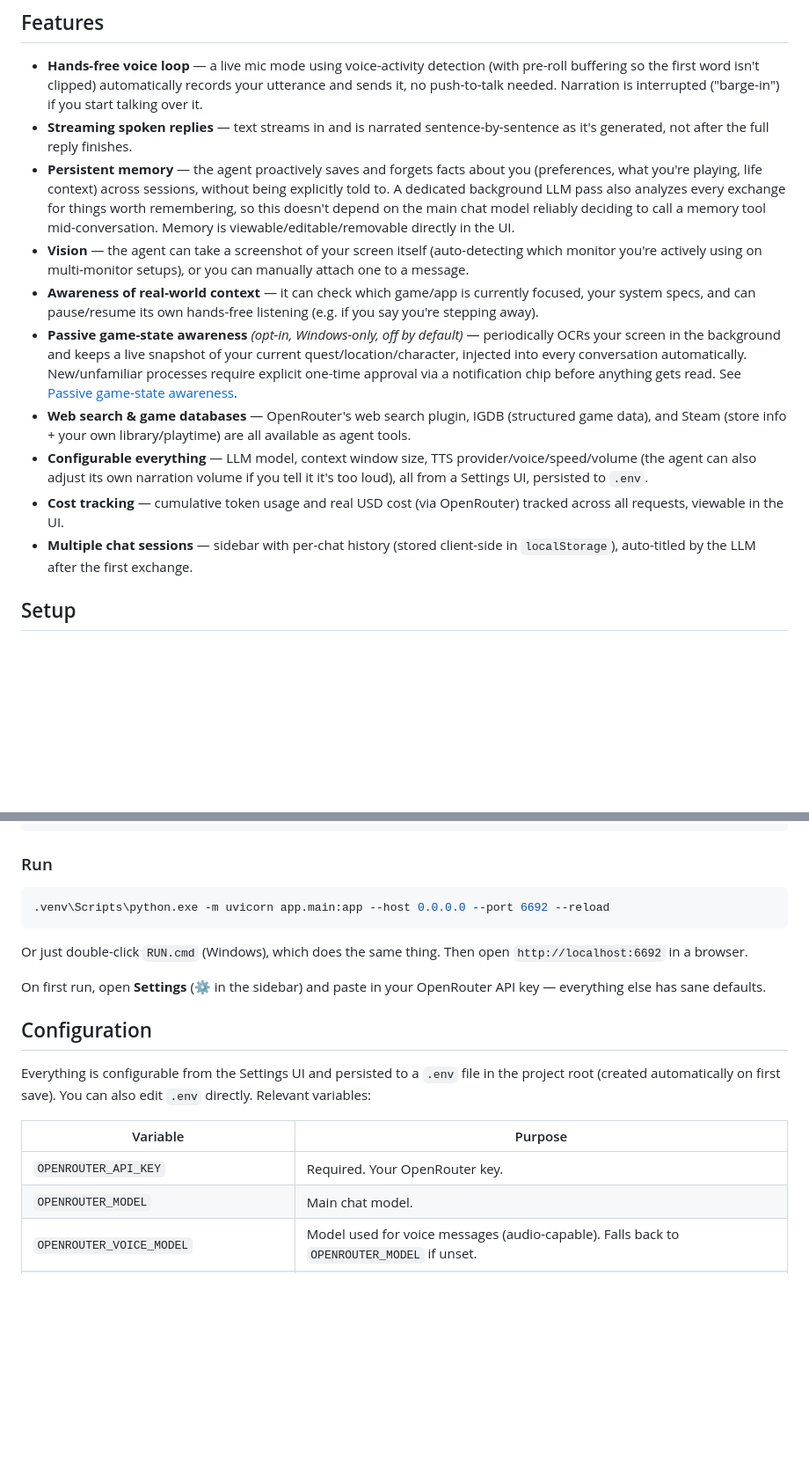
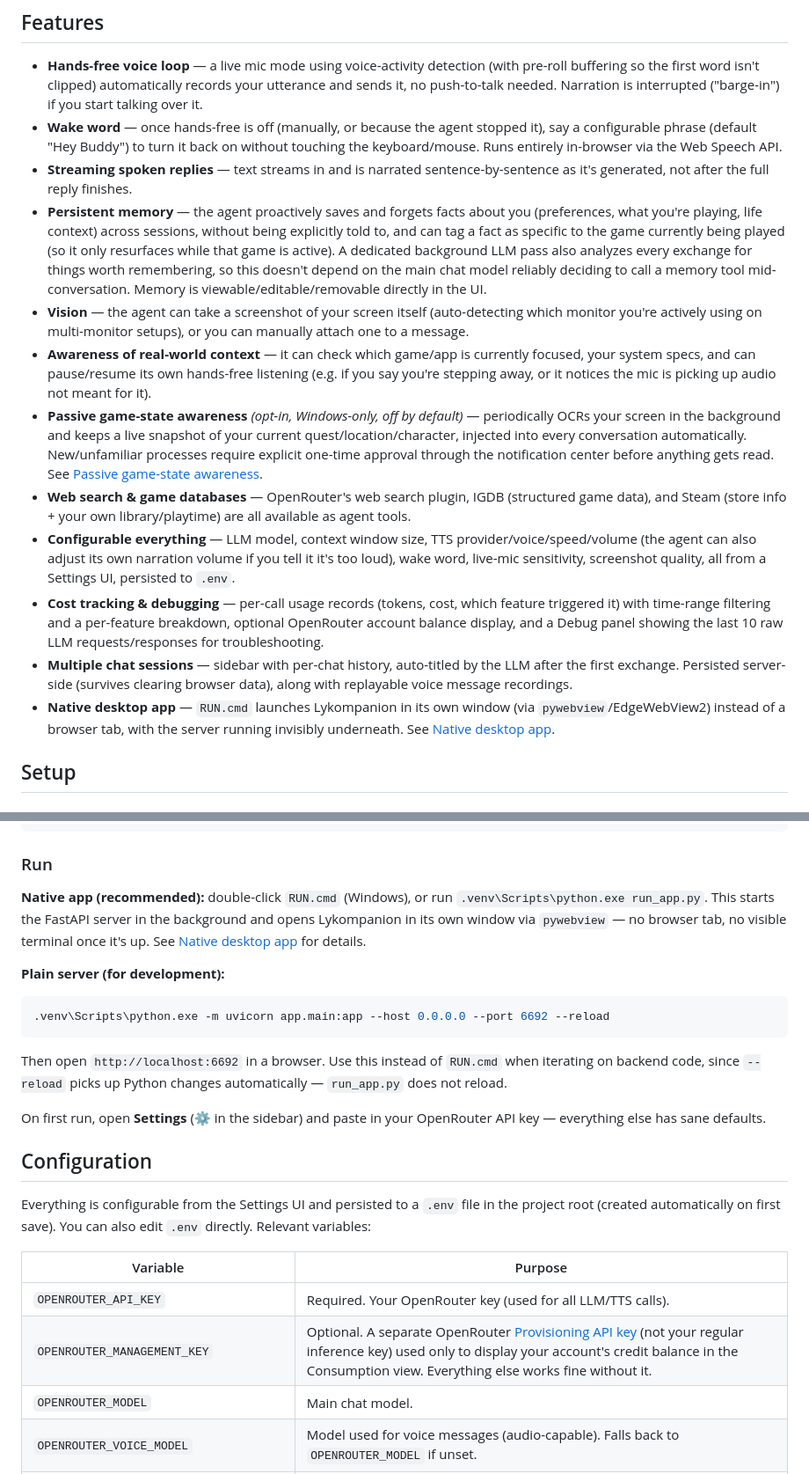
Before and after one commit to Licaa21/Lykompanion, a Markdown page: README.md, 2 parts joined by grey strips. Shown at 88% size. Rendered like a GitHub page; blank space fills up the shorter version.

````diff
--- a/README.md
+++ b/README.md
@@ -40,15 +42,17 @@ A typical turn looks like:
 ## Features
 
 - **Hands-free voice loop** — a live mic mode using voice-activity detection (with pre-roll buffering so the first word isn't clipped) automatically records your utterance and sends it, no push-to-talk needed. Narration is interrupted ("barge-in") if you start talking over it.
+- **Wake word** — once hands-free is off (manually, or because the agent stopped it), say a configurable phrase (default "Hey Buddy") to turn it back on without touching the keyboard/mouse. Runs entirely in-browser via the Web Speech API.
 - **Streaming spoken replies** — text streams in and is narrated sentence-by-sentence as it's generated, not after the full reply finishes.
-- **Persistent memory** — the agent proactively saves and forgets facts about you (preferences, what you're playing, life context) across sessions, without being explicitly told to. A dedicated background LLM pass also analyzes every exchange for things worth remembering, so this doesn't depend on the main chat model reliably deciding to call a memory tool mid-conversation. Memory is viewable/editable/removable directly in the UI.
+- **Persistent memory** — the agent proactively saves and forgets facts about you (preferences, what you're playing, life context) across sessions, without being explicitly told to, and can tag a fact as specific to the game currently being played (so it only resurfaces while that game is active). A dedicated background LLM pass also analyzes every exchange for things worth remembering, so this doesn't depend on the main chat model reliably deciding to call a memory tool mid-conversation. Memory is viewable/editable/removable directly in the UI.
 - **Vision** — the agent can take a screenshot of your screen itself (auto-detecting which monitor you're actively using on multi-monitor setups), or you can manually attach one to a message.
-- **Awareness of real-world context** — it can check which game/app is currently focused, your system specs, and can pause/resume its own hands-free listening (e.g. if you say you're stepping away).
-- **Passive game-state awareness** *(opt-in, Windows-only, off by default)* — periodically OCRs your screen in the background and keeps a live snapshot of your current quest/location/character, injected into every conversation automatically. New/unfamiliar processes require explicit one-time approval via a notification chip before anything gets read. See [Passive game-state awareness](#passive-game-state-awareness).
+- **Awareness of real-world context** — it can check which game/app is currently focused, your system specs, and can pause/resume its own hands-free listening (e.g. if you say you're stepping away, or it notices the mic is picking up audio not meant for it).
+- **Passive game-state awareness** *(opt-in, Windows-only, off by default)* — periodically OCRs your screen in the background and keeps a live snapshot of your current quest/location/character, injected into every conversation automatically. New/unfamiliar processes require explicit one-time approval through the notification center before anything gets read. See [Passive game-state awareness](#passive-game-state-awareness).
 - **Web search & game databases** — OpenRouter's web search plugin, IGDB (structured game data), and Steam (store info + your own library/playtime) are all available as agent tools.
-- **Configurable everything** — LLM model, context window size, TTS provider/voice/speed/volume (the agent can also adjust its own narration volume if you tell it it's too loud), all from a Settings UI, persisted to `.env`.
-- **Cost tracking** — cumulative token usage and real USD cost (via OpenRouter) tracked across all requests, viewable in the UI.
-- **Multiple chat sessions** — sidebar with per-chat history (stored client-side in `localStorage`), auto-titled by the LLM after the first exchange.
+- **Configurable everything** — LLM model, context window size, TTS provider/voice/speed/volume (the agent can also adjust its own narration volume if you tell it it's too loud), wake word, live-mic sensitivity, screenshot quality, all from a Settings UI, persisted to `.env`.
+- **Cost tracking & debugging** — per-call usage records (tokens, cost, which feature triggered it) with time-range filtering and a per-feature breakdown, optional OpenRouter account balance display, and a Debug panel showing the last 10 raw LLM requests/responses for troubleshooting.
+- **Multiple chat sessions** — sidebar with per-chat history, auto-titled by the LLM after the first exchange. Persisted server-side (survives clearing browser data), along with replayable voice message recordings.
+- **Native desktop app** — `RUN.cmd` launches Lykompanion in its own window (via `pywebview`/EdgeWebView2) instead of a browser tab, with the server running invisibly underneath. See [Native desktop app](#native-desktop-app).
 
 ## Setup
 
@@ -69,11 +73,15 @@ pip install -r requirements.txt
 
 ### Run
 
+**Native app (recommended):** double-click `RUN.cmd` (Windows), or run `.venv\Scripts\python.exe run_app.py`. This starts the FastAPI server in the background and opens Lykompanion in its own window via `pywebview` — no browser tab, no visible terminal once it's up. See [Native desktop app](#native-desktop-app) for details.
+
+**Plain server (for development):**
+
 ```bash
 .venv\Scripts\python.exe -m uvicorn app.main:app --host 0.0.0.0 --port 6692 --reload
 ```
 
-Or just double-click `RUN.cmd` (Windows), which does the same thing. Then open `http://localhost:6692` in a browser.
+Then open `http://localhost:6692` in a browser. Use this instead of `RUN.cmd` when iterating on backend code, since `--reload` picks up Python changes automatically — `run_app.py` does not reload.
 
 On first run, open **Settings** (⚙️ in the sidebar) and paste in your OpenRouter API key — everything else has sane defaults.
 
@@ -83,7 +91,8 @@ Everything is configurable from the Settings UI and persisted to a `.env` file i
 
 | Variable | Purpose |
 |---|---|
-| `OPENROUTER_API_KEY` | Required. Your OpenRouter key. |
+| `OPENROUTER_API_KEY` | Required. Your OpenRouter key (used for all LLM/TTS calls). |
+| `OPENROUTER_MANAGEMENT_KEY` | Optional. A separate OpenRouter [Provisioning API key](https://openrouter.ai/settings/provisioning-keys) (not your regular inference key) used only to display your account's credit balance in the Consumption view. Everything else works fine without it. |
 | `OPENROUTER_MODEL` | Main chat model. |
 | `OPENROUTER_VOICE_MODEL` | Model used for voice messages (audio-capable). Falls back to `OPENROUTER_MODEL` if unset. |
 | `TTS_PROVIDER` | `kokoro` (local) or `openrouter` (cloud Speech models). |
````
Also changed, not shown: other parts of README.md (+31 -11 lines).
